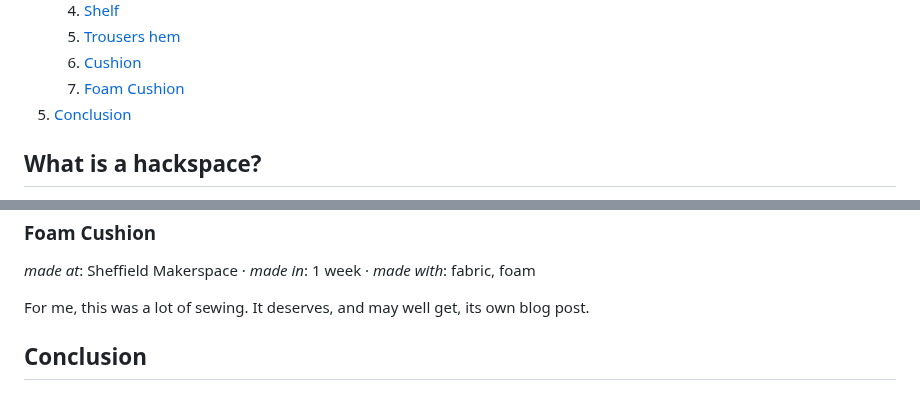
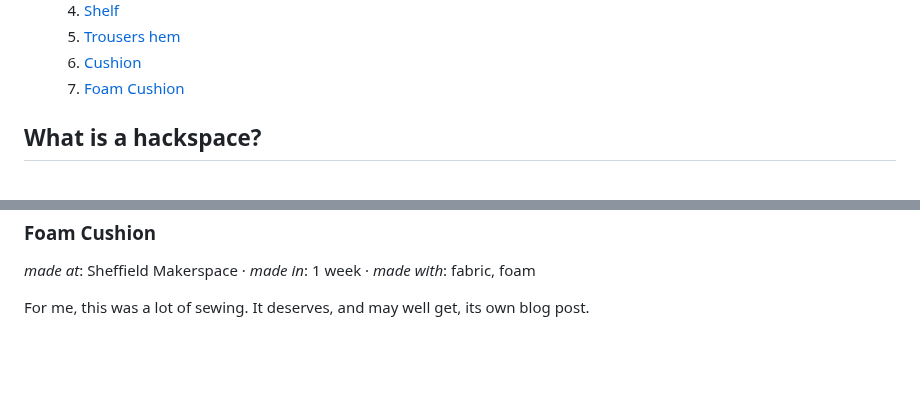
Before and after one commit to alifeee/blogtest, a Markdown page: hackspace-adventures/hackspace-adventures.md, 2 parts joined by grey strips. Drawn GitHub-style; blank space fills up the shorter version.

Commit message:
remove conclusion

```diff
--- a/hackspace-adventures/hackspace-adventures.md
+++ b/hackspace-adventures/hackspace-adventures.md
@@ -18,7 +18,6 @@ I love hackspaces.
    5. [Trousers hem](#trousers-hem)
    6. [Cushion](#cushion)
    7. [Foam Cushion](#foam-cushion)
-5. [Conclusion](#conclusion)
 
 ## What is a hackspace?
 
@@ -165,5 +164,3 @@ My *second* time using a sewing machine, to make a lovely little cushion.
 For me, this was a lot of sewing. It deserves, and may well get, its own blog post.
 
 </figcaption>
-
-## Conclusion
```
